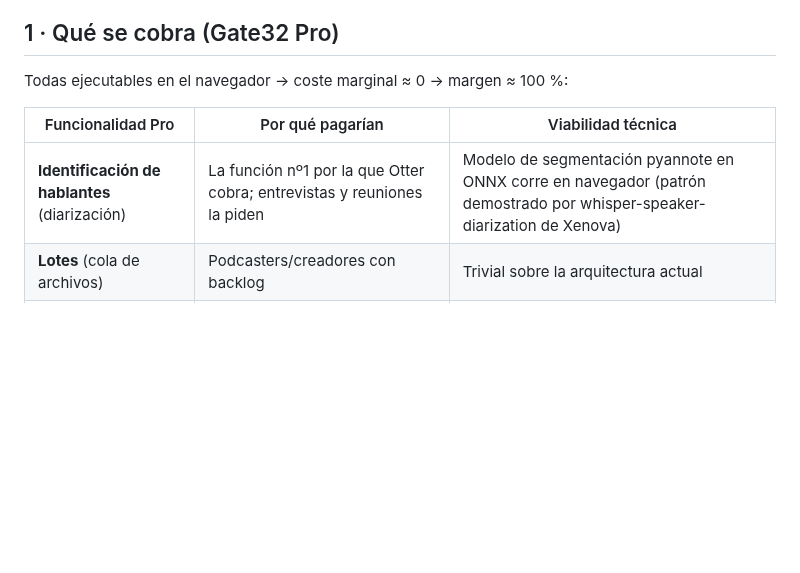
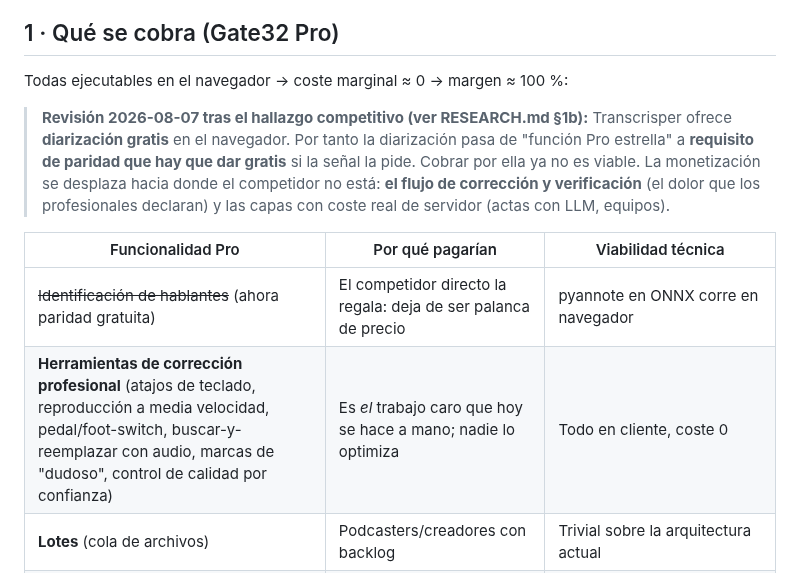
Before and after one commit to ilcapo32-blip/gate32, a Markdown page: MONETIZATION.md, the part around the change. Drawn GitHub-style; blank space fills up the shorter version.

```diff
--- a/MONETIZATION.md
+++ b/MONETIZATION.md
@@ -9,9 +9,18 @@ para usuarios intensivos.
 
 Todas ejecutables en el navegador → coste marginal ≈ 0 → margen ≈ 100 %:
 
+> **Revisión 2026-08-07 tras el hallazgo competitivo (ver RESEARCH.md §1b):**
+> Transcrisper ofrece **diarización gratis** en el navegador. Por tanto la
+> diarización pasa de "función Pro estrella" a **requisito de paridad que hay
+> que dar gratis** si la señal la pide. Cobrar por ella ya no es viable.
+> La monetización se desplaza hacia donde el competidor no está: **el flujo de
+> corrección y verificación** (el dolor que los profesionales declaran) y las
+> capas con coste real de servidor (actas con LLM, equipos).
+
 | Funcionalidad Pro | Por qué pagarían | Viabilidad técnica |
 |---|---|---|
-| **Identificación de hablantes** (diarización) | La función nº1 por la que Otter cobra; entrevistas y reuniones la piden | Modelo de segmentación pyannote en ONNX corre en navegador (patrón demostrado por whisper-speaker-diarization de Xenova) |
+| ~~Identificación de hablantes~~ (ahora paridad gratuita) | El competidor directo la regala: deja de ser palanca de precio | pyannote en ONNX corre en navegador |
+| **Herramientas de corrección profesional** (atajos de teclado, reproducción a media velocidad, pedal/foot-switch, buscar-y-reemplazar con audio, marcas de "dudoso", control de calidad por confianza) | Es *el* trabajo caro que hoy se hace a mano; nadie lo optimiza | Todo en cliente, coste 0 |
 | **Lotes** (cola de archivos) | Podcasters/creadores con backlog | Trivial sobre la arquitectura actual |
 | **Actas y resúmenes con IA** | Del texto bruto al entregable | Fase 1 BYOK (clave del usuario, gratis para nosotros); fase 2 API propia financiada por ingresos |
 | **Vocabulario personalizado** | Nombres propios, jerga técnica | `initial_prompt` de Whisper |
```
Also changed, not shown: RESEARCH.md (+41 -0 lines).
